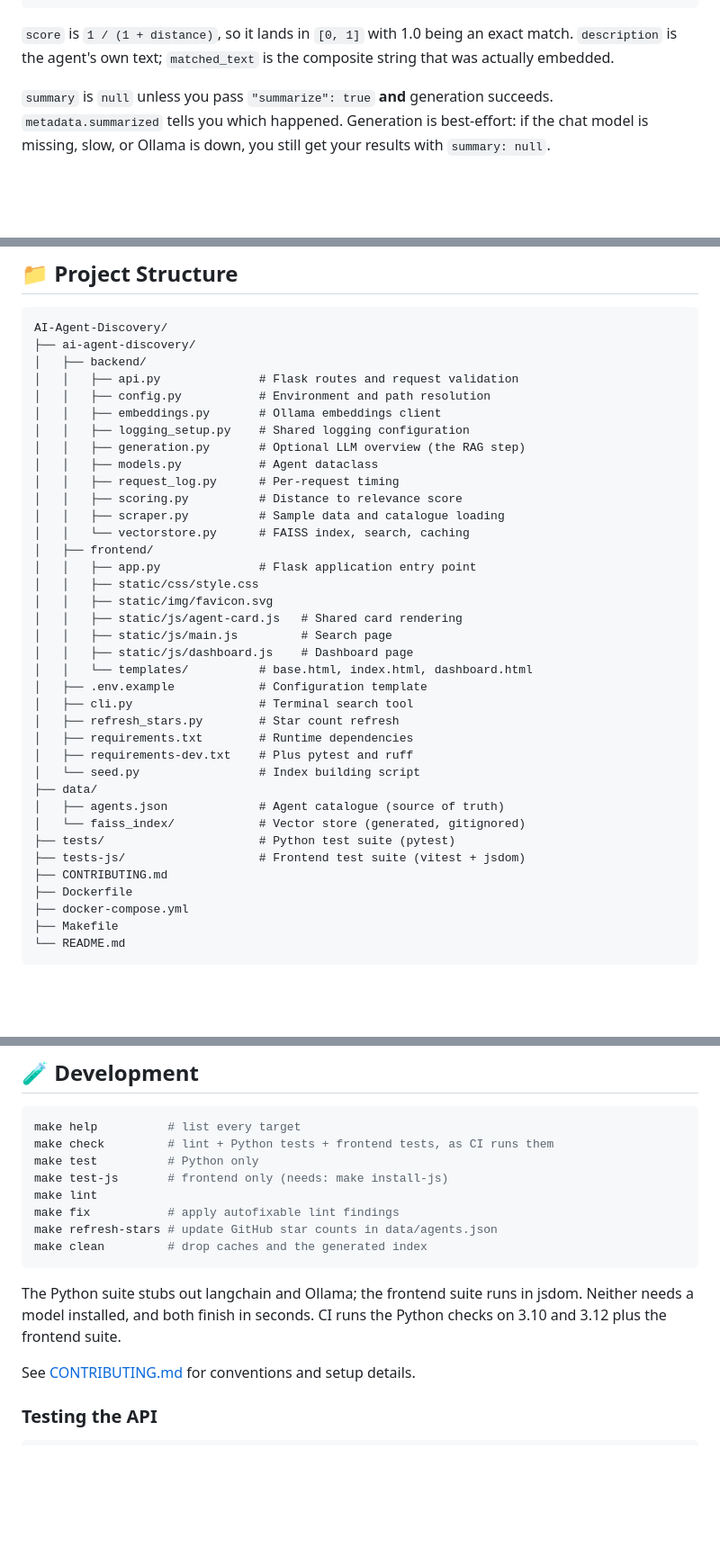
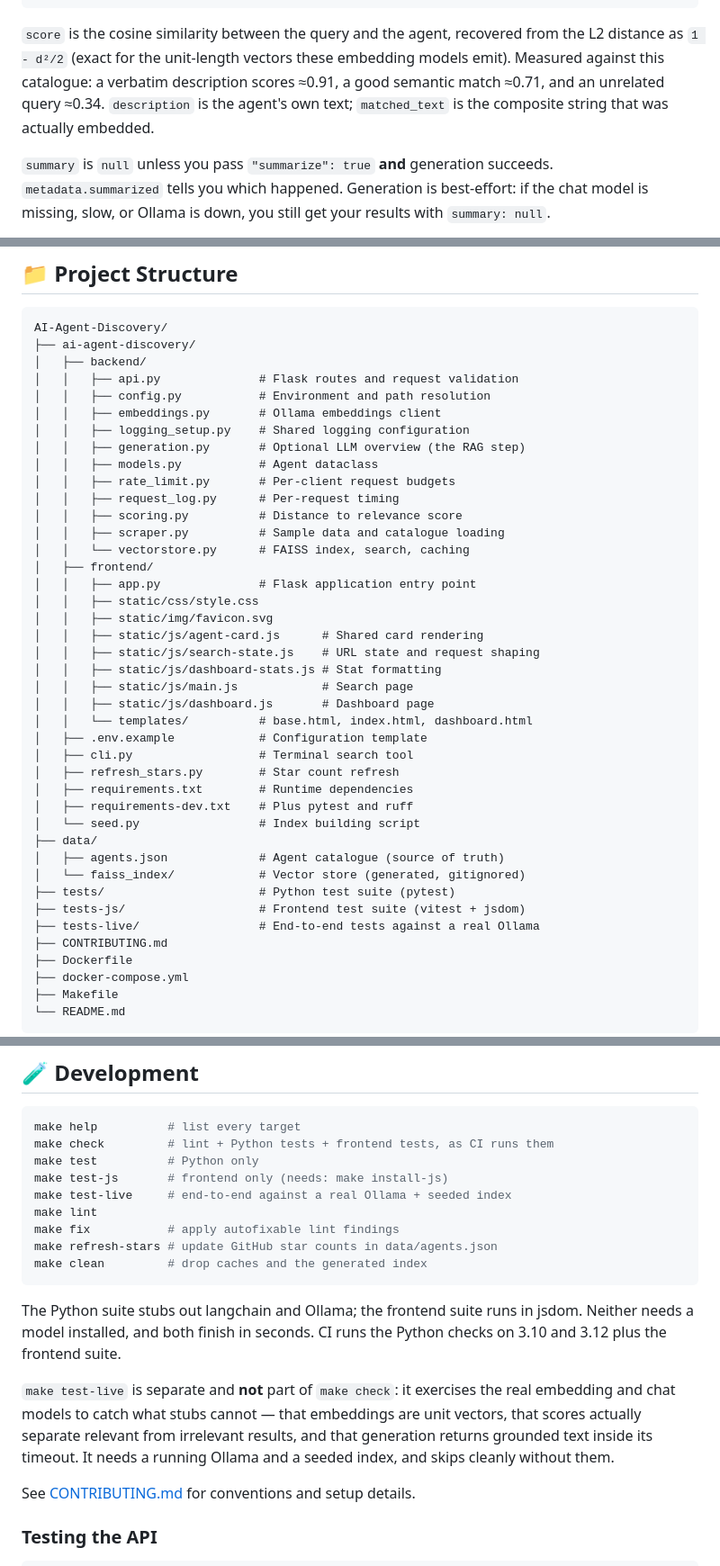
Before and after one commit to vatsalp2008/AI-Agent-Discovery, a Markdown page: README.md, 3 parts joined by grey strips. Shown at 90% size. Rendered like a GitHub page; blank space fills up the shorter version.

Commit message:
Update docs for cosine scoring and new tooling

````diff
--- a/README.md
+++ b/README.md
@@ -218,8 +224,11 @@ Content-Type: application/json
 }
 ```
 
-`score` is `1 / (1 + distance)`, so it lands in `[0, 1]` with 1.0 being an exact
-match. `description` is the agent's own text; `matched_text` is the composite
+`score` is the cosine similarity between the query and the agent, recovered
+from the L2 distance as `1 - d²/2` (exact for the unit-length vectors these
+embedding models emit). Measured against this catalogue: a verbatim
+description scores ≈0.91, a good semantic match ≈0.71, and an unrelated query
+≈0.34. `description` is the agent's own text; `matched_text` is the composite
 string that was actually embedded.
 
 `summary` is `null` unless you pass `"summarize": true` **and** generation
@@ -282,6 +291,7 @@ AI-Agent-Discovery/
 │   │   ├── logging_setup.py    # Shared logging configuration
 │   │   ├── generation.py       # Optional LLM overview (the RAG step)
 │   │   ├── models.py           # Agent dataclass
+│   │   ├── rate_limit.py       # Per-client request budgets
 │   │   ├── request_log.py      # Per-request timing
 │   │   ├── scoring.py          # Distance to relevance score
 │   │   ├── scraper.py          # Sample data and catalogue loading
@@ -290,9 +300,11 @@ AI-Agent-Discovery/
 │   │   ├── app.py              # Flask application entry point
 │   │   ├── static/css/style.css
 │   │   ├── static/img/favicon.svg
-│   │   ├── static/js/agent-card.js   # Shared card rendering
-│   │   ├── static/js/main.js         # Search page
-│   │   ├── static/js/dashboard.js    # Dashboard page
+│   │   ├── static/js/agent-card.js      # Shared card rendering
+│   │   ├── static/js/search-state.js    # URL state and request shaping
+│   │   ├── static/js/dashboard-stats.js # Stat formatting
+│   │   ├── static/js/main.js            # Search page
+│   │   ├── static/js/dashboard.js       # Dashboard page
 │   │   └── templates/          # base.html, index.html, dashboard.html
 │   ├── .env.example            # Configuration template
 │   ├── cli.py                  # Terminal search tool
@@ -305,6 +317,7 @@ AI-Agent-Discovery/
 │   └── faiss_index/            # Vector store (generated, gitignored)
 ├── tests/                      # Python test suite (pytest)
 ├── tests-js/                   # Frontend test suite (vitest + jsdom)
+├── tests-live/                 # End-to-end tests against a real Ollama
 ├── CONTRIBUTING.md
 ├── Dockerfile
 ├── docker-compose.yml
@@ -419,6 +432,7 @@ make help          # list every target
 make check         # lint + Python tests + frontend tests, as CI runs them
 make test          # Python only
 make test-js       # frontend only (needs: make install-js)
+make test-live     # end-to-end against a real Ollama + seeded index
 make lint
 make fix           # apply autofixable lint findings
 make refresh-stars # update GitHub star counts in data/agents.json
@@ -428,6 +442,12 @@ make clean         # drop caches and the generated index
 The Python suite stubs out langchain and Ollama; the frontend suite runs in
 jsdom. Neither needs a model installed, and both finish in seconds. CI runs the
 Python checks on 3.10 and 3.12 plus the frontend suite.
+
+`make test-live` is separate and **not** part of `make check`: it exercises the
+real embedding and chat models to catch what stubs cannot — that embeddings are
+unit vectors, that scores actually separate relevant from irrelevant results,
+and that generation returns grounded text inside its timeout. It needs a
+running Ollama and a seeded index, and skips cleanly without them.
 
 See [CONTRIBUTING.md](CONTRIBUTING.md) for conventions and setup details.
 
````
Also changed, not shown: other parts of README.md (+7 -1 lines), CONTRIBUTING.md (+18 -0 lines), ai-agent-discovery/README.md (+12 -1 lines).
